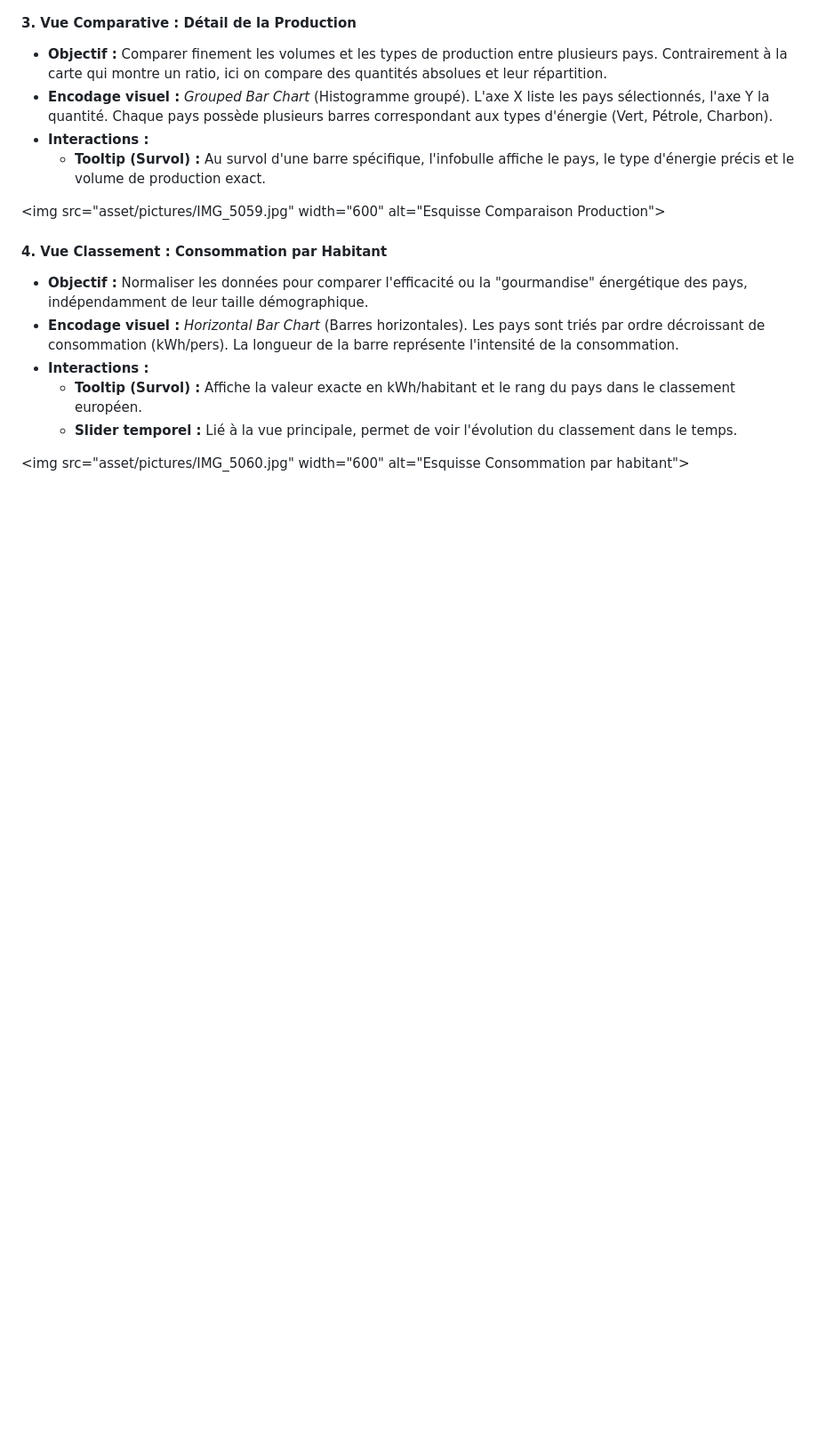
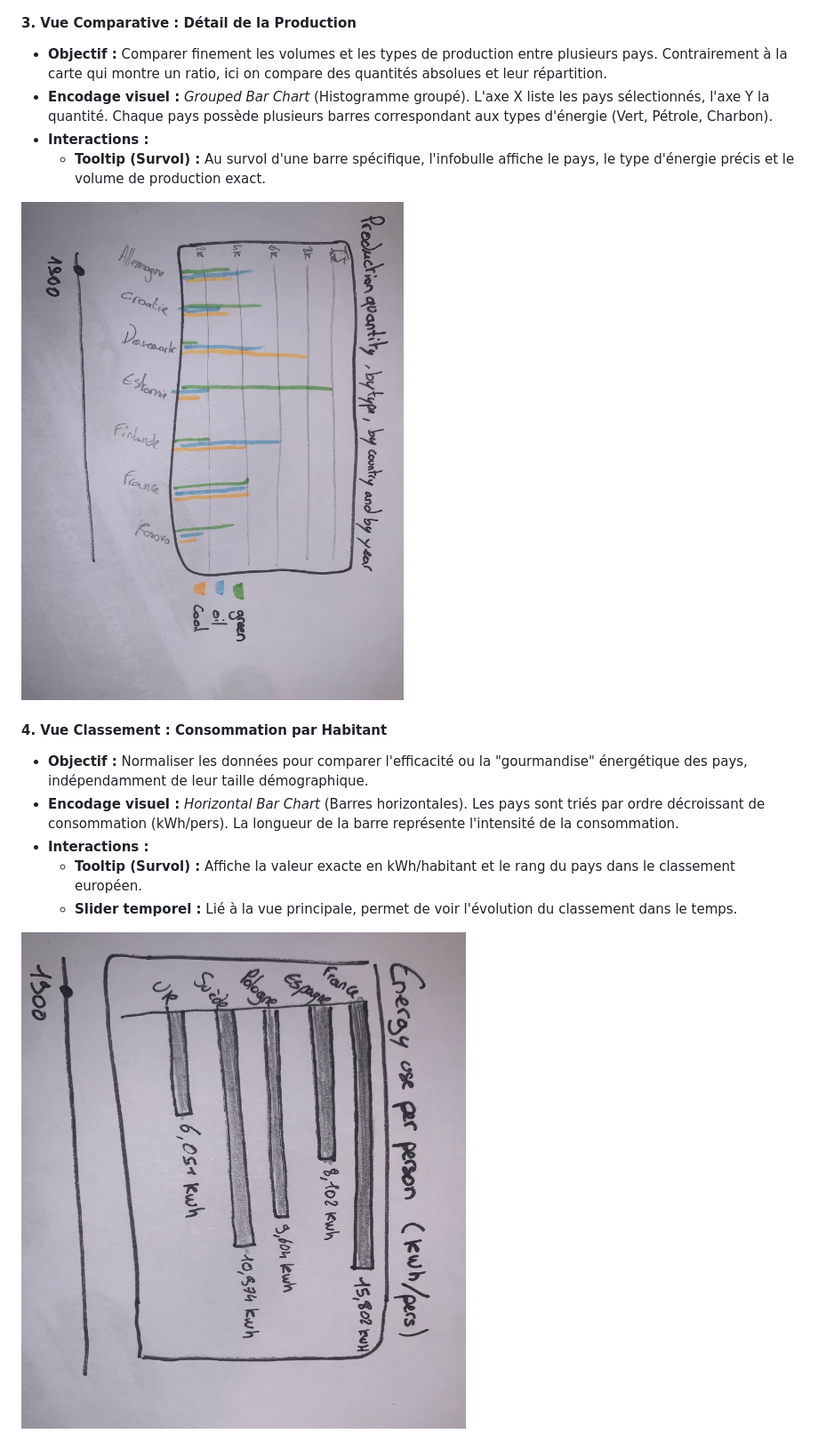
Before and after one commit to Thomas-aub/EU-Energy-Analytics, a Markdown page: README.md, the part around the change printed below. Shown: that part at 89% size. GitHub-like rendering; blank space fills up the shorter version.

```diff
--- a/README.md
+++ b/README.md
@@ -97,7 +100,8 @@ Nous avons exploré plusieurs pistes graphiques pour répondre aux tâches ident
   * **Interactions :**
       * **Tooltip (Survol) :** Au survol d'une barre spécifique, l'infobulle affiche le pays, le type d'énergie précis et le volume de production exact.
 
-\<img src="asset/pictures/IMG\_5059.jpg" width="600" alt="Esquisse Comparaison Production"\>
+
+<img src="asset/pictures/IMG_5059.jpg" alt="isolated" width="500"/>
 
 #### 4\. Vue Classement : Consommation par Habitant
 
@@ -107,4 +111,4 @@ Nous avons exploré plusieurs pistes graphiques pour répondre aux tâches ident
       * **Tooltip (Survol) :** Affiche la valeur exacte en kWh/habitant et le rang du pays dans le classement européen.
       * **Slider temporel :** Lié à la vue principale, permet de voir l'évolution du classement dans le temps.
 
-\<img src="asset/pictures/IMG\_5060.jpg" width="600" alt="Esquisse Consommation par habitant"\>
+<img src="asset/pictures/IMG_5060.jpg" alt="isolated" width="500"/>
```
Also changed, not shown: other parts of README.md (+5 -2 lines).
